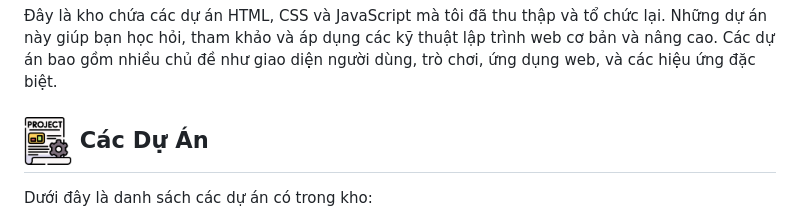
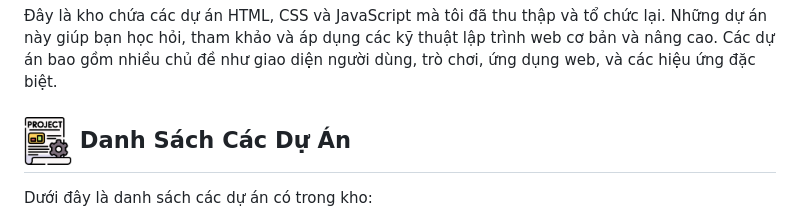
Before and after one commit to dangkhoa2004/HTML, a Markdown page: README.md, the part around the change. Drawn GitHub-style.

Commit message:
dangkh0a

```diff
--- a/README.md
+++ b/README.md
@@ -12,7 +12,7 @@ Chào mừng bạn đến với kho lưu trữ các dự án HTML, CSS và JavaS
 ## Giới Thiệu
 Đây là kho chứa các dự án HTML, CSS và JavaScript mà tôi đã thu thập và tổ chức lại. Những dự án này giúp bạn học hỏi, tham khảo và áp dụng các kỹ thuật lập trình web cơ bản và nâng cao. Các dự án bao gồm nhiều chủ đề như giao diện người dùng, trò chơi, ứng dụng web, và các hiệu ứng đặc biệt.
 
-## <img align="center" width="48" src="./assets/projects.png" width="48" height="48" alt="HTML"/> Các Dự Án
+## <img align="center" width="48" src="./assets/projects.png" width="48" height="48" alt="HTML"/> Danh Sách Các Dự Án
 
 Dưới đây là danh sách các dự án có trong kho:
 
```
